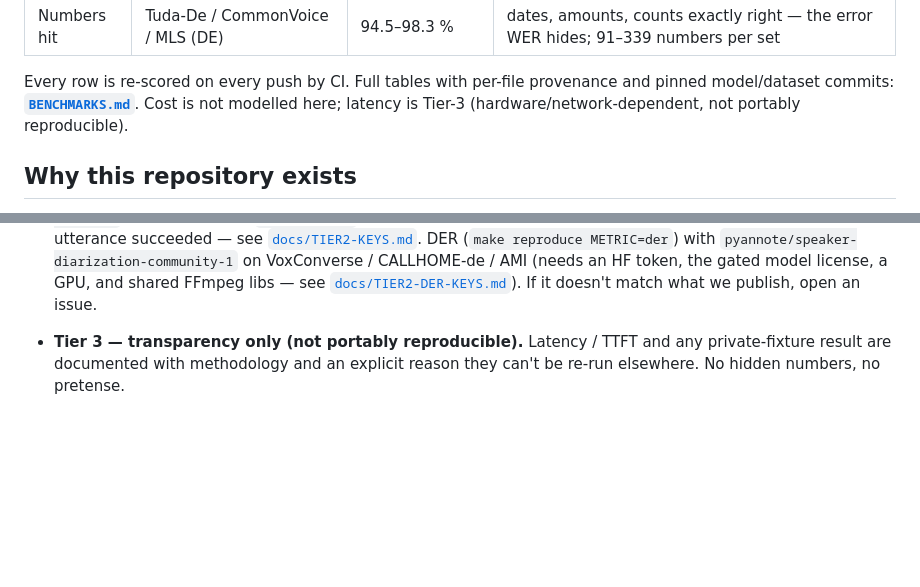
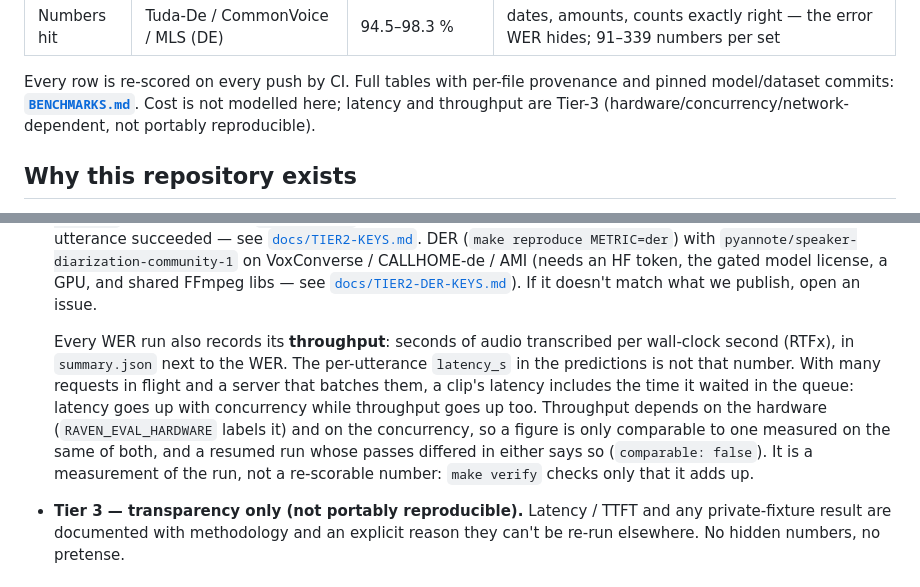
Before and after one commit to PhilflowIO/raven.eval, a Markdown page: README.md, 2 parts joined by grey strips. Drawn GitHub-style; blank space fills up the shorter version.

```diff
--- a/README.md
+++ b/README.md
@@ -49,8 +49,8 @@ every number from the committed outputs, for anyone.
 
 Every row is re-scored on every push by CI. Full tables with per-file provenance
 and pinned model/dataset commits: [**`BENCHMARKS.md`**](./BENCHMARKS.md).
-Cost is not modelled here; latency is Tier-3 (hardware/network-dependent, not
-portably reproducible).
+Cost is not modelled here; latency and throughput are Tier-3
+(hardware/concurrency/network-dependent, not portably reproducible).
 
 ## Why this repository exists
 
@@ -118,6 +118,17 @@ and we make the reproducible ones *actually* reproducible:
   VoxConverse / CALLHOME-de / AMI (needs an HF token, the gated model license, a GPU,
   and shared FFmpeg libs — see [`docs/TIER2-DER-KEYS.md`](./docs/TIER2-DER-KEYS.md)).
   If it doesn't match what we publish, open an issue.
+
+  Every WER run also records its **throughput**: seconds of audio transcribed per
+  wall-clock second (RTFx), in `summary.json` next to the WER. The per-utterance
+  `latency_s` in the predictions is not that number. With many requests in flight
+  and a server that batches them, a clip's latency includes the time it waited
+  in the queue: latency goes up with concurrency while throughput goes up too.
+  Throughput depends on the hardware (`RAVEN_EVAL_HARDWARE` labels it) and on the
+  concurrency, so a figure is only comparable to one measured on the same of
+  both, and a resumed run whose passes differed in either says so
+  (`comparable: false`). It is a measurement of the run, not a re-scorable
+  number: `make verify` checks only that it adds up.
 
 - **Tier 3 — transparency only (not portably reproducible).**
   Latency / TTFT and any private-fixture result are documented with methodology and an
```
Also changed, not shown: CHANGELOG.md (+10 -0 lines), docs/TIER2-KEYS.md (+17 -6 lines).
